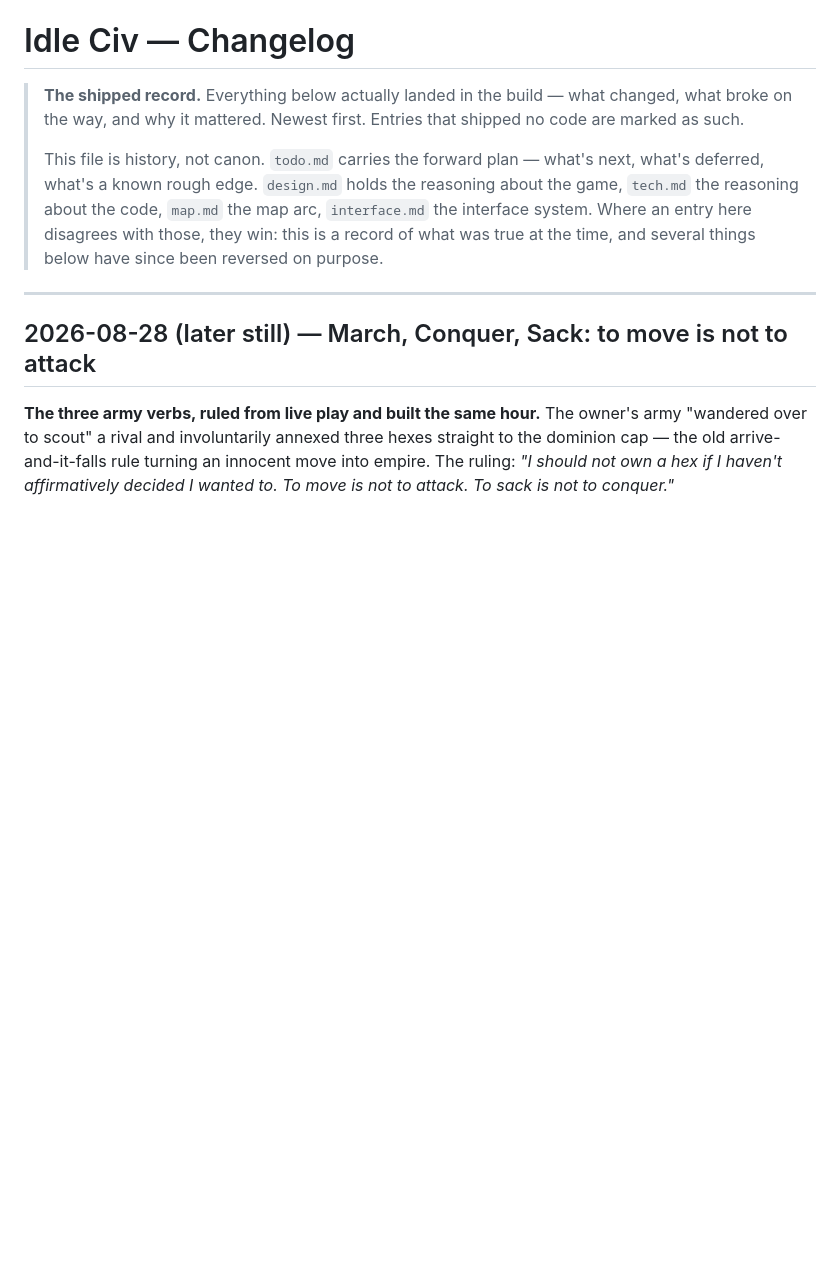
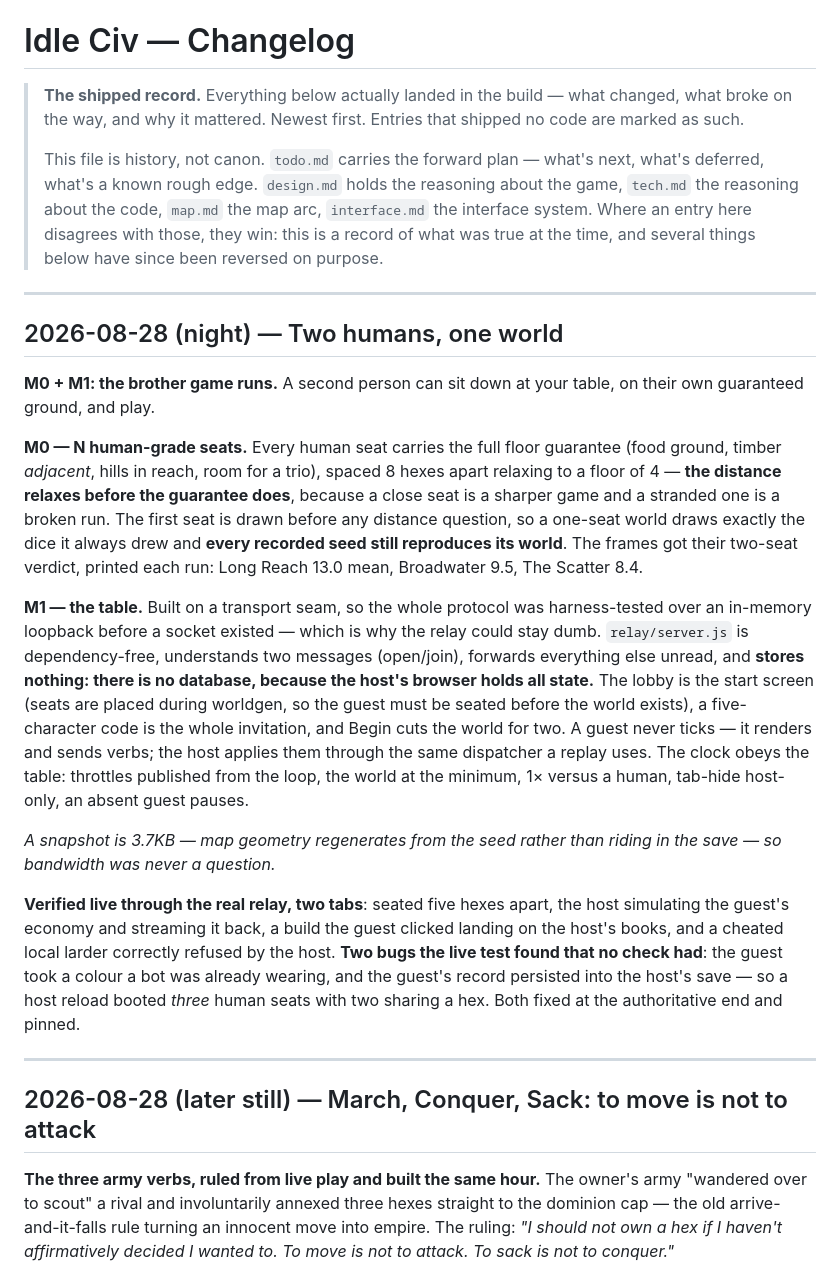
Before and after one commit to michaeldippold/idle-civ, a Markdown page: CHANGELOG.md, the part around the change. GitHub-like rendering; blank space fills up the shorter version.

```diff
--- a/CHANGELOG.md
+++ b/CHANGELOG.md
@@ -8,6 +8,42 @@
 > the reasoning about the code, `map.md` the map arc, `interface.md` the interface system. Where an
 > entry here disagrees with those, they win: this is a record of what was true at the time, and
 > several things below have since been reversed on purpose.
+
+---
+
+## 2026-08-28 (night) — Two humans, one world
+
+**M0 + M1: the brother game runs.** A second person can sit down at your table, on their own
+guaranteed ground, and play.
+
+**M0 — N human-grade seats.** Every human seat carries the full floor guarantee (food ground,
+timber *adjacent*, hills in reach, room for a trio), spaced 8 hexes apart relaxing to a floor of
+4 — **the distance relaxes before the guarantee does**, because a close seat is a sharper game
+and a stranded one is a broken run. The first seat is drawn before any distance question, so a
+one-seat world draws exactly the dice it always drew and **every recorded seed still reproduces
+its world**. The frames got their two-seat verdict, printed each run: Long Reach 13.0 mean,
+Broadwater 9.5, The Scatter 8.4.
+
+**M1 — the table.** Built on a transport seam, so the whole protocol was harness-tested over an
+in-memory loopback before a socket existed — which is why the relay could stay dumb.
+`relay/server.js` is dependency-free, understands two messages (open/join), forwards everything
+else unread, and **stores nothing: there is no database, because the host's browser holds all
+state.** The lobby is the start screen (seats are placed during worldgen, so the guest must be
+seated before the world exists), a five-character code is the whole invitation, and Begin cuts
+the world for two. A guest never ticks — it renders and sends verbs; the host applies them
+through the same dispatcher a replay uses. The clock obeys the table: throttles published from
+the loop, the world at the minimum, 1× versus a human, tab-hide host-only, an absent guest
+pauses.
+
+*A snapshot is 3.7KB — map geometry regenerates from the seed rather than riding in the save —
+so bandwidth was never a question.*
+
+**Verified live through the real relay, two tabs**: seated five hexes apart, the host simulating
+the guest's economy and streaming it back, a build the guest clicked landing on the host's
+books, and a cheated local larder correctly refused by the host. **Two bugs the live test found
+that no check had**: the guest took a colour a bot was already wearing, and the guest's record
+persisted into the host's save — so a host reload booted *three* human seats with two sharing a
+hex. Both fixed at the authoritative end and pinned.
 
 ---
 
```
Also changed, not shown: 2026-08-28-antagonist-spec.md (+25 -4 lines), todo.md (+12 -5 lines).
